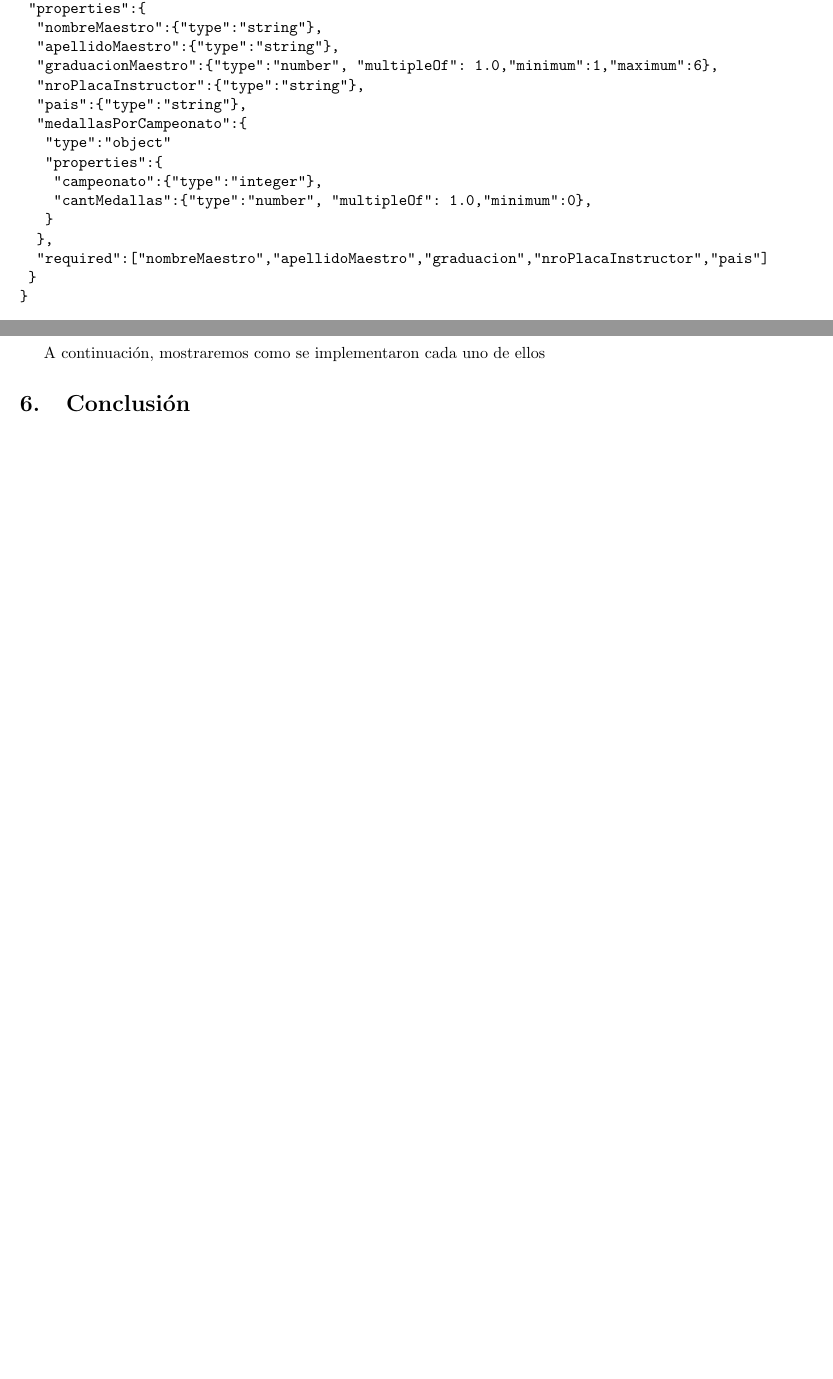
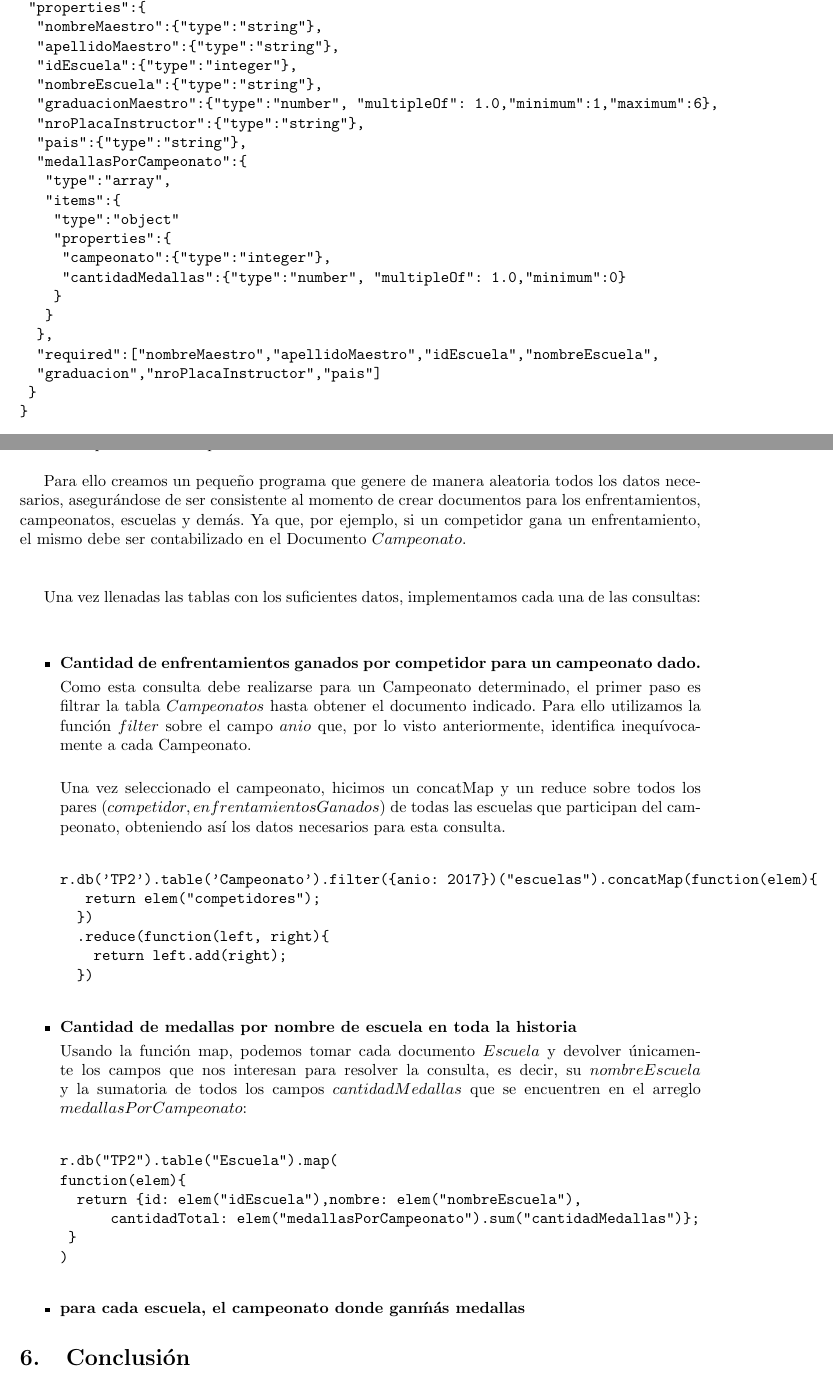
Before and after one commit to andres-bernaus/BD-1C2017, a LaTeX document (TP2/Informe/informe.tex, which reads TP2/Informe/Tex/consultas.tex, TP2/Informe/Tex/jsonSchema.tex): two parts of pages 7 and 9 of 9, joined at a grey line, cut so that both start at the same text, the shorter picture padded with empty space. Compiled offline with pdfLaTeX.

Commit message:
Comiteo pequenios cambios a los json y la parte de implementacionde consultas

```diff
--- a/TP2/Informe/Tex/consultas.tex
+++ b/TP2/Informe/Tex/consultas.tex
@@ -2,4 +2,47 @@
 
 Una vez que terminado el modelo del problema, el siguiente paso fue comenzar a implementar la base de datos. Es decir generar en RethinkDB las distintas tablas, documentos y consultas necesarias para resolver el problema.\\
 
-A continuación, mostraremos como se implementaron cada uno de ellos
+Para ello creamos un pequeño programa que genere de manera aleatoria todos los datos necesarios, asegurándose de ser consistente al momento de crear documentos para los enfrentamientos, campeonatos, escuelas y demás. Ya que, por ejemplo, si un competidor gana un enfrentamiento, el mismo debe ser contabilizado en el Documento $Campeonato$.\\ \\
+
+Una vez llenadas las tablas con los suficientes datos, implementamos cada una de las consultas:\\ \\
+
+\begin{itemize}
+
+\item{\textbf{Cantidad de enfrentamientos ganados por competidor para un campeonato dado.}
+
+Como esta consulta debe realizarse para un Campeonato determinado, el primer paso es filtrar la tabla $Campeonatos$ hasta obtener el documento indicado. Para ello utilizamos la función $filter$ sobre el campo $anio$ que, por lo visto anteriormente, identifica inequívocamente a cada Campeonato.\\
+
+Una vez seleccionado el campeonato, hicimos un concatMap y un reduce sobre todos los pares $(competidor,enfrentamientosGanados)$ de todas las escuelas que participan del campeonato, obteniendo así los datos necesarios para esta consulta.
+
+\begin{verbatim}
+
+r.db('TP2').table('Campeonato').filter({anio: 2017})("escuelas").concatMap(function(elem){
+  	return elem("competidores");
+  })
+  .reduce(function(left, right){
+    return left.add(right);
+  })
+
+\end{verbatim}
+}
+
+\item{\textbf{Cantidad de medallas por nombre de escuela en toda la historia}
+
+Usando la función map, podemos tomar cada documento $Escuela$ y devolver únicamente los campos que nos interesan para resolver la consulta, es decir, su $nombreEscuela$ y la sumatoria de todos los campos $cantidadMedallas$ que se encuentren en el arreglo $medallasPorCampeonato$:
+
+\begin{verbatim}
+
+r.db("TP2").table("Escuela").map(
+function(elem){
+  return {id: elem("idEscuela"),nombre: elem("nombreEscuela"),
+    		cantidadTotal: elem("medallasPorCampeonato").sum("cantidadMedallas")};
+	}
+)
+
+\end{verbatim}
+}
+
+\item{\textbf{para cada escuela, el campeonato donde gan\' m\'as medallas}
+
+
+\end{itemize}
--- a/TP2/Informe/Tex/jsonSchema.tex
+++ b/TP2/Informe/Tex/jsonSchema.tex
@@ -138,17 +140,23 @@
 	"properties":{
 		"nombreMaestro":{"type":"string"},
 		"apellidoMaestro":{"type":"string"},
+		"idEscuela":{"type":"integer"},
+		"nombreEscuela":{"type":"string"},
 		"graduacionMaestro":{"type":"number", "multipleOf": 1.0,"minimum":1,"maximum":6},
 		"nroPlacaInstructor":{"type":"string"},
 		"pais":{"type":"string"},
 		"medallasPorCampeonato":{
-			"type":"object"
-			"properties":{
-				"campeonato":{"type":"integer"},
-				"cantMedallas":{"type":"number", "multipleOf": 1.0,"minimum":0},
+			"type":"array",
+			"items":{
+				"type":"object"
+				"properties":{
+					"campeonato":{"type":"integer"},
+					"cantidadMedallas":{"type":"number", "multipleOf": 1.0,"minimum":0}
+				}
 			}
 		},
-		"required":["nombreMaestro","apellidoMaestro","graduacion","nroPlacaInstructor","pais"]
+		"required":["nombreMaestro","apellidoMaestro","idEscuela","nombreEscuela",
+		"graduacion","nroPlacaInstructor","pais"]
 	}
 }
   \end{verbatim}
```
Also changed, not shown: TP2/Informe/informe.pdf, TP2/Informe/Tex/jsonSchema.tex (11 more changed lines), 4 other files.
